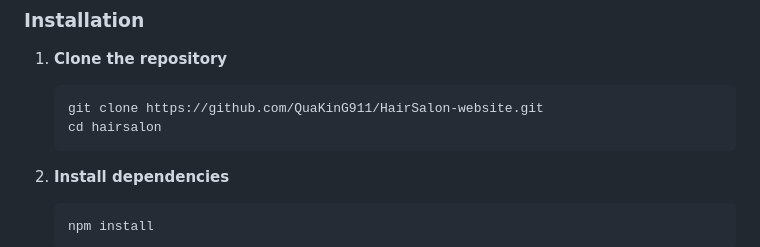
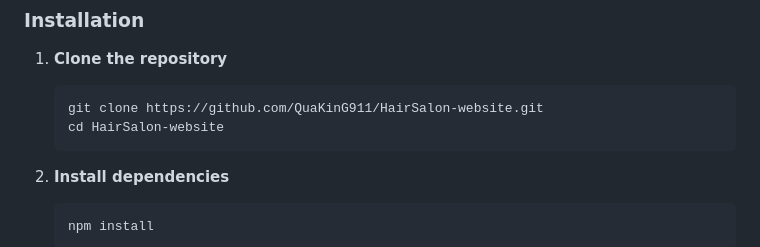
Before and after one commit to QuaKinG911/HairSalon-website, a Markdown page: README.md, the part around the change. Rendered like a GitHub page.

````diff
--- a/README.md
+++ b/README.md
@@ -57,7 +57,7 @@ Dedicated portals for every user type ensure a tailored experience:
 1. **Clone the repository**
    ```bash
    git clone https://github.com/QuaKinG911/HairSalon-website.git
-   cd hairsalon
+   cd HairSalon-website
    ```
 
 2. **Install dependencies**
````
